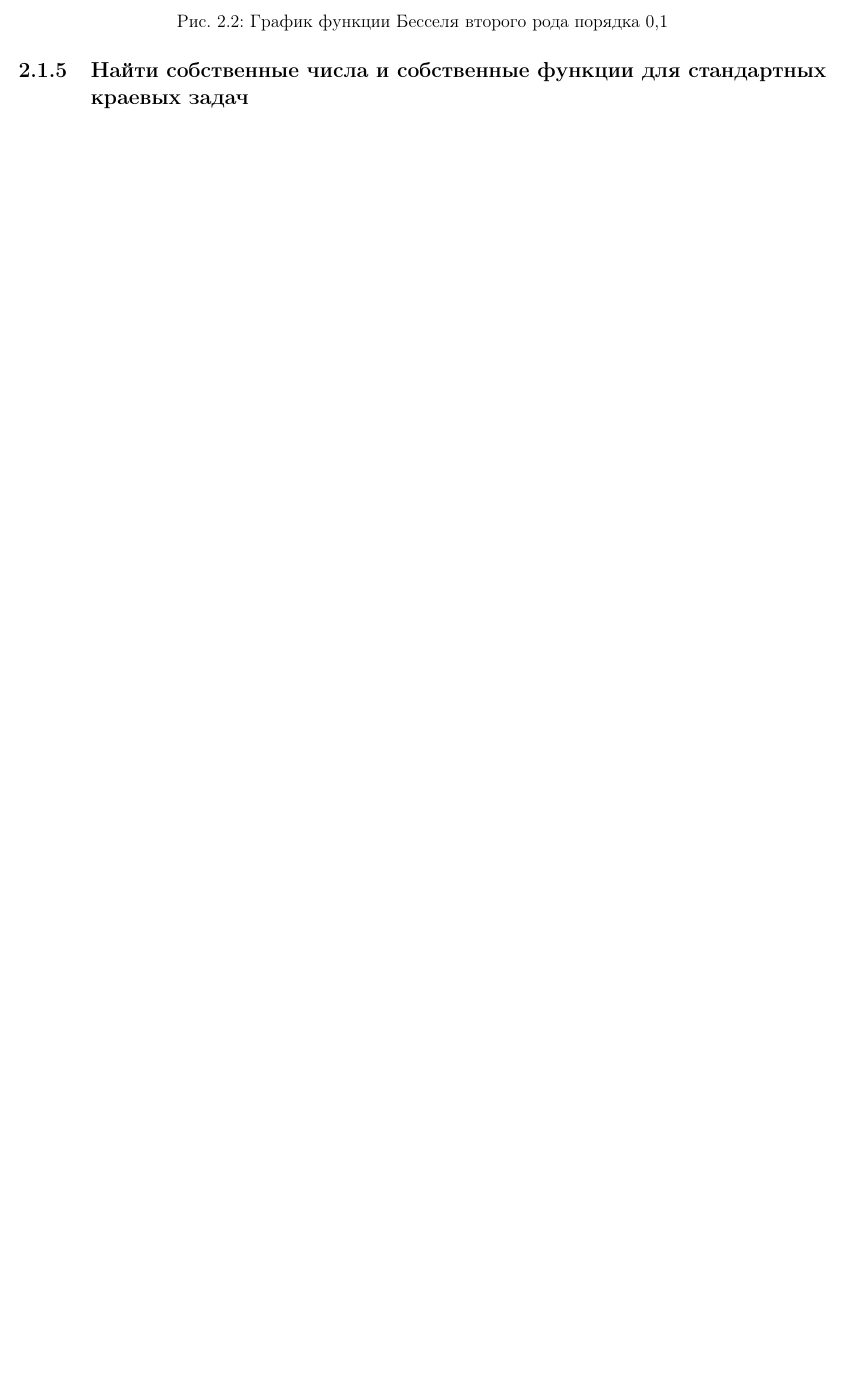
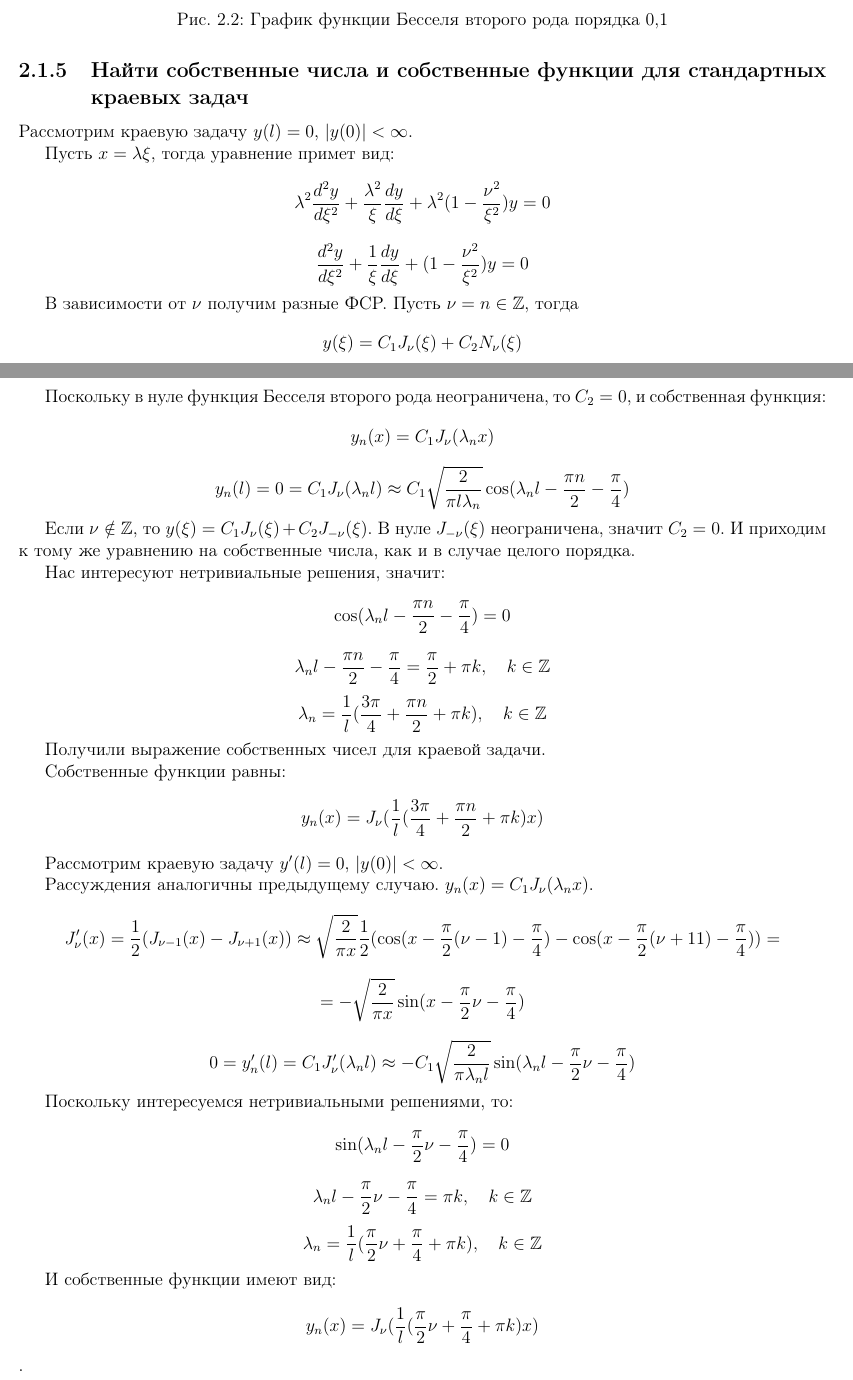
Before and after one commit to paveladim/EMP-Lab1-Report, a LaTeX document (EMP-Report-Lab1.tex): part of page 22 of 23 before the commit and two parts of pages 22 and 23 of 24 after it, the two joined at a grey line, cut so that both start at the same text, the shorter picture padded with empty space. Compiled offline with pdfLaTeX.

Commit message:
border task

```diff
--- a/EMP-Report-Lab1.tex
+++ b/EMP-Report-Lab1.tex
@@ -910,6 +910,48 @@ N_\nu (x) = J_\nu (x) ctg(\pi \nu) - \frac{1}{sin\pi \nu} J_{-\nu} (x)
 \end{figure}
 
 \subsection{Найти собственные числа и собственные функции для стандартных краевых задач}
+
+Рассмотрим краевую задачу $y(l) = 0$, $|y(0)| < \infty$.
+
+Пусть $x = \lambda \xi$, тогда уравнение примет вид:
+\[ \lambda^2 \frac{d^2y}{d\xi^2} + \frac{\lambda^2}{\xi} \frac{dy}{d\xi} + \lambda^2(1 - \frac{\nu^2}{\xi^2})y = 0 \]
+\[ \frac{d^2y}{d\xi^2} + \frac{1}{\xi} \frac{dy}{d\xi} + (1 - \frac{\nu^2}{\xi^2})y = 0 \]
+
+В зависимости от $\nu$ получим разные ФСР. Пусть $\nu = n \in \mathbb{Z}$, тогда
+\[ y(\xi) = C_1 J_\nu (\xi) + C_2 N_\nu (\xi)\]
+
+Поскольку в нуле функция Бесселя второго рода неограничена, то $C_2 = 0$, и собственная функция:
+\[ y_n (x) = C_1 J_\nu (\lambda_n x)\]
+\[ y_n (l) = 0 = C_1 J_\nu(\lambda_n l) \approx C_{1} \sqrt{\frac{2}{\pi l \lambda_n}} \cos(\lambda_n l - \frac{\pi n}{2} - \frac{\pi}{4}) \]
+
+Если $\nu \notin \mathbb{Z}$, то $y(\xi) = C_1 J_\nu (\xi) + C_2 J_{-\nu} (\xi)$. В нуле $J_{-\nu} (\xi)$ неограничена, значит $C_2 = 0$. И приходим к тому же уравнению на собственные числа, как и в случае целого порядка.
+
+Нас интересуют нетривиальные решения, значит:
+\[ \cos(\lambda_n l - \frac{\pi n}{2} - \frac{\pi}{4})  = 0\]
+\[ \lambda_n l - \frac{\pi n}{2} - \frac{\pi}{4} = \frac{\pi}{2} + \pi k, \quad k \in \mathbb{Z} \]
+\[ \lambda_n = \frac{1}{l} (\frac{3\pi}{4} + \frac{\pi n}{2} + \pi k ), \quad k \in \mathbb{Z} \]
+
+Получили выражение собственных чисел для краевой задачи.
+
+Собственные функции равны:
+\[y_n (x) = J_{\nu} (\frac{1}{l} (\frac{3\pi}{4} + \frac{\pi n}{2} + \pi k ) x) \]
+
+Рассмотрим краевую задачу $y'(l) = 0$, $|y(0)| < \infty$.
+
+Рассуждения аналогичны предыдущему случаю. $y_n(x) = C_1 J_\nu (\lambda_n x)$.
+\[ J'_\nu (x) = \frac{1}{2} (J_{\nu - 1} (x) - J_{\nu + 1} (x)) \approx \sqrt{\frac{2}{\pi x}} \frac{1}{2} (\cos(x - \frac{\pi}{2}(\nu - 1) - \frac{\pi}{4}) - \cos(x - \frac{\pi}{2}(\nu +1 1) - \frac{\pi}{4})) = \]
+\[ = -\sqrt{\frac{2}{\pi x}} \sin(x - \frac{\pi}{2}\nu - \frac{\pi}{4}) \]
+
+\[ 0 = y'_n (l) = C_1 J'_\nu (\lambda_n l) \approx - C_1 \sqrt{\frac{2}{\pi \lambda_n l}} \sin(\lambda_n l - \frac{\pi}{2}\nu - \frac{\pi}{4}) \]
+
+Поскольку интересуемся нетривиальными решениями, то:
+\[ \sin(\lambda_n l - \frac{\pi}{2}\nu - \frac{\pi}{4}) = 0 \]
+\[ \lambda_n l - \frac{\pi}{2}\nu - \frac{\pi}{4} = \pi k, \quad k \in \mathbb{Z} \]
+\[ \lambda_n = \frac{1}{l} (\frac{\pi}{2}\nu + \frac{\pi}{4} + \pi k), \quad k \in \mathbb{Z} \]
+
+И собственные функции имеют вид:
+\[ y_n(x) = J_{\nu} (\frac{1}{l} (\frac{\pi}{2}\nu + \frac{\pi}{4} + \pi k) x) \].
+
 \subsection{Доказать 5 основных свойств собственных чисел и собственных функций}
 
 \textbf{Свойство 1.} Две собственные функции, соответствующие различным собственным значениям на интервале $[0, l]$, ортогональны друг другу с весом $\rho(x)$.
```
Also changed, not shown: EMP-Report-Lab1.pdf, 1 other file.
